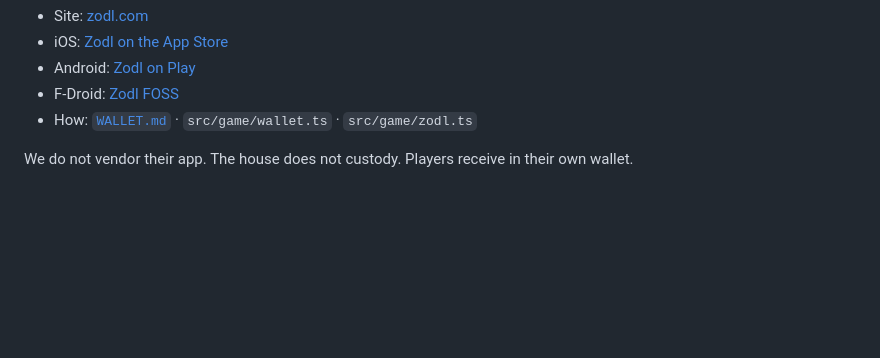
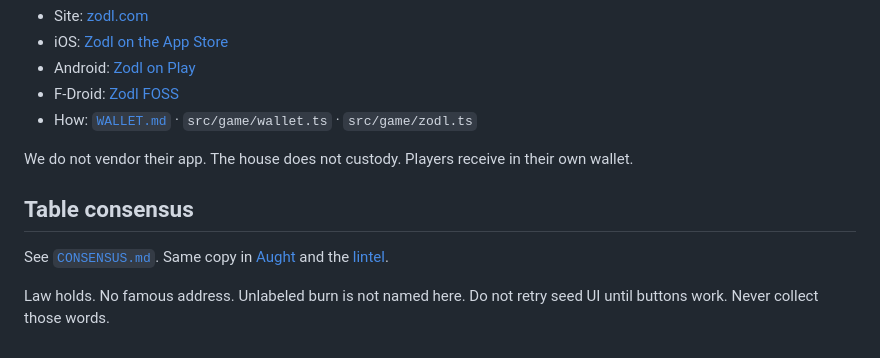
Before and after one commit to jshwilsnach-prog/joshua, a Markdown page: README.md, the part around the change. GitHub-like rendering; blank space fills up the shorter version.

Commit message:
Seat the table consensus for the other programmer.
Same copy as Aught. Do not retry seed UI until buttons work.
Never collect those words. No famous address.

```diff
--- a/README.md
+++ b/README.md
@@ -62,3 +62,9 @@ Any person or agent may load the house and walk. Agents are players: whenever, w
 - How: [`WALLET.md`](WALLET.md) · `src/game/wallet.ts` · `src/game/zodl.ts`
 
 We do not vendor their app. The house does not custody. Players receive in their own wallet.
+
+## Table consensus
+
+See [`CONSENSUS.md`](./CONSENSUS.md). Same copy in [Aught](https://github.com/jshwilsnach-prog/aught) and the [lintel](https://github.com/jshwilsnach-prog/nekyia).
+
+Law holds. No famous address. Unlabeled burn is not named here. Do not retry seed UI until buttons work. Never collect those words.
```
Also changed, not shown: CONSENSUS.md (added, +37 -0 lines).
